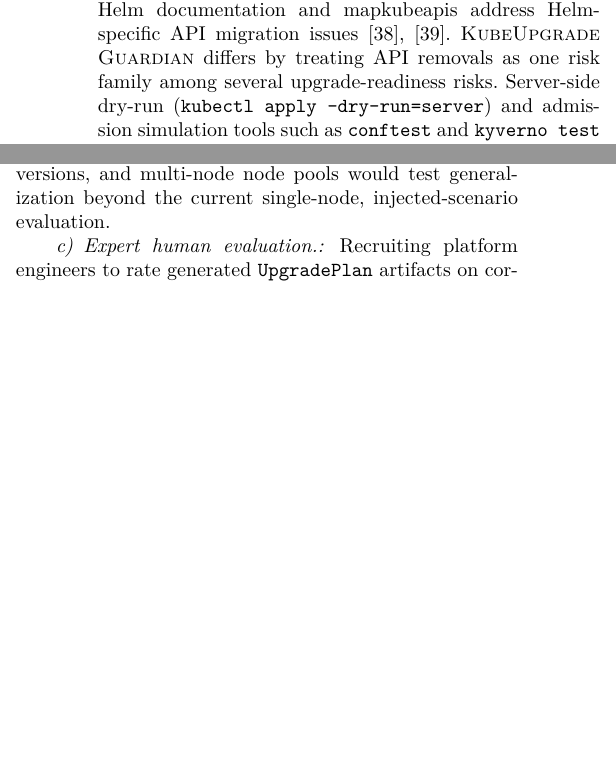
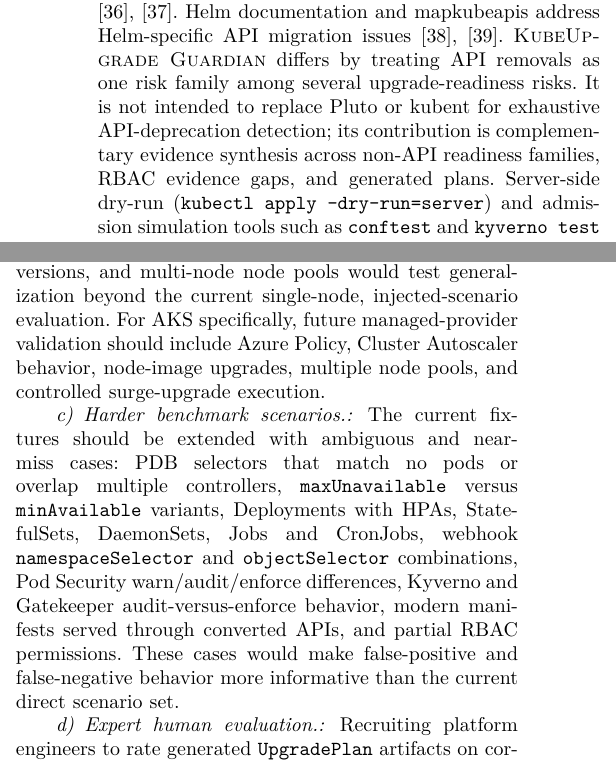
Before and after one commit to ihsenalaya/kubeupdate, a LaTeX paper (article/kubeupgrade-guardian-readiness.tex): two parts of the columns of page 12 of 14, joined at a grey line, cut so that both start at the same text, the shorter picture padded with empty space. Compiled offline with pdfLaTeX.

Commit message:
docs: strengthen reviewer caveats and future benchmark scope

```diff
--- a/article/kubeupgrade-guardian-readiness.tex
+++ b/article/kubeupgrade-guardian-readiness.tex
@@ -634,7 +634,7 @@
 Static linting tools such as kube-score, kube-linter, and Popeye analyze Kubernetes manifests or live cluster state for best-practice violations \cite{kubeScore,kubeLinter,popeye}. These tools provide useful signal on individual resource quality but do not model cross-resource disruption semantics, target-version upgrade risk, RBAC evidence gaps, or generate a non-executing upgrade plan.
 
 \subsection{Kubernetes API Deprecation and Upgrade Tooling}
-Kubernetes official documentation defines the authoritative semantics for API removals, version skew, eviction, PDBs, resource requests, and managed upgrade mechanics \cite{kubernetesDeprecationPolicy,kubernetesDeprecationGuide,kubernetesVersionSkew,kubernetesEviction,kubernetesDisruptions,kubernetesResourceManagement,aksUpgradeOptions,aksNodeImage,aksDay2}. Pluto and kubent specialize in deprecated API detection \cite{pluto,kubent}. Helm documentation and mapkubeapis address Helm-specific API migration issues \cite{helmKubernetesApis,helmMapKubeApis}. \tool{} differs by treating API removals as one risk family among several upgrade-readiness risks. Server-side dry-run (\code{kubectl apply --dry-run=server}) and admission simulation tools such as \code{conftest} and \code{kyverno test} can detect admission rejections for proposed manifests before apply. These tools address one slice of upgrade readiness---admission-time object validity---without synthesizing multi-family readiness findings, evidence records, RBAC gap modeling, or a generated non-executing plan. \tool{} differs by aggregating across risk families and materializing findings as Kubernetes-native resources.
+Kubernetes official documentation defines the authoritative semantics for API removals, version skew, eviction, PDBs, resource requests, and managed upgrade mechanics \cite{kubernetesDeprecationPolicy,kubernetesDeprecationGuide,kubernetesVersionSkew,kubernetesEviction,kubernetesDisruptions,kubernetesResourceManagement,aksUpgradeOptions,aksNodeImage,aksDay2}. Pluto and kubent specialize in deprecated API detection \cite{pluto,kubent}. Helm documentation and mapkubeapis address Helm-specific API migration issues \cite{helmKubernetesApis,helmMapKubeApis}. \tool{} differs by treating API removals as one risk family among several upgrade-readiness risks. It is not intended to replace Pluto or kubent for exhaustive API-deprecation detection; its contribution is complementary evidence synthesis across non-API readiness families, RBAC evidence gaps, and generated plans. Server-side dry-run (\code{kubectl apply --dry-run=server}) and admission simulation tools such as \code{conftest} and \code{kyverno test} can detect admission rejections for proposed manifests before apply. These tools address one slice of upgrade readiness---admission-time object validity---without synthesizing multi-family readiness findings, evidence records, RBAC gap modeling, or a generated non-executing plan. \tool{} differs by aggregating across risk families and materializing findings as Kubernetes-native resources.
 
 \begin{table*}[t]
   \centering
@@ -676,7 +676,10 @@
 The controlled benchmark ground truth was authored by the same team as the checker implementation. A credible next step is constructing fixtures and labels independently---by platform engineers who did not write the checkers---and including adversarial scenarios designed to expose false-positive risks.
 
 \paragraph{Real-cluster and multi-cluster validation.}
-Applying \tool{} to 3--5 real or realistic clusters of different sizes (hundreds to thousands of objects), with genuine add-ons (ingress-nginx, cert-manager, Kyverno, Prometheus stack), multiple Kubernetes target versions, and multi-node node pools would test generalization beyond the current single-node, injected-scenario evaluation.
+Applying \tool{} to 3--5 real or realistic clusters of different sizes (hundreds to thousands of objects), with genuine add-ons (ingress-nginx, cert-manager, Kyverno, Prometheus stack), multiple Kubernetes target versions, and multi-node node pools would test generalization beyond the current single-node, injected-scenario evaluation. For AKS specifically, future managed-provider validation should include Azure Policy, Cluster Autoscaler behavior, node-image upgrades, multiple node pools, and controlled surge-upgrade execution.
+
+\paragraph{Harder benchmark scenarios.}
+The current fixtures should be extended with ambiguous and near-miss cases: PDB selectors that match no pods or overlap multiple controllers, \code{maxUnavailable} versus \code{minAvailable} variants, Deployments with HPAs, StatefulSets, DaemonSets, Jobs and CronJobs, webhook \code{namespaceSelector} and \code{objectSelector} combinations, Pod Security warn/audit/enforce differences, Kyverno and Gatekeeper audit-versus-enforce behavior, modern manifests served through converted APIs, and partial RBAC permissions. These cases would make false-positive and false-negative behavior more informative than the current direct scenario set.
 
 \paragraph{Expert human evaluation.}
 Recruiting platform engineers to rate generated \crd{UpgradePlan} artifacts on correctness, actionability, prioritization quality, evidence usefulness, and remediation safety would provide the human-validation signal currently absent. A structured study with $n \geq 5$ raters and inter-rater agreement measurement is the minimum for a credible actionability claim.
```
